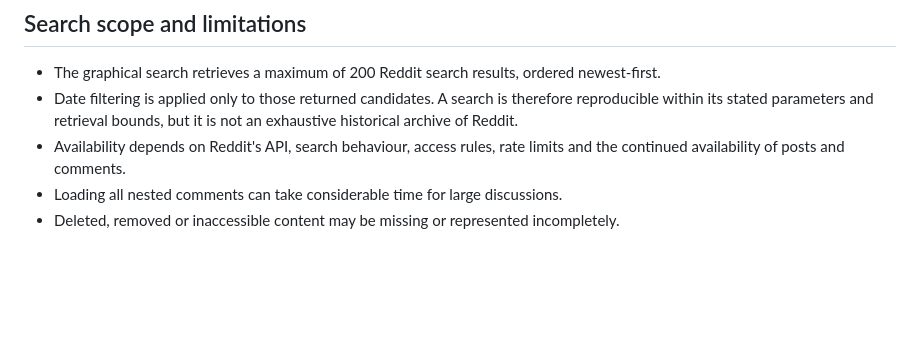
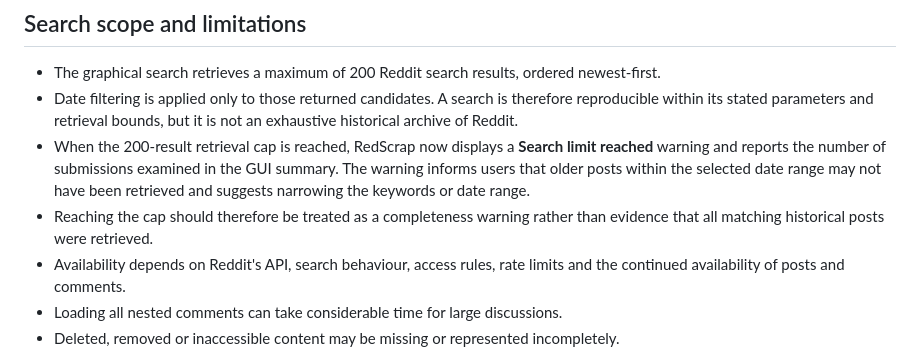
Before and after one commit to saprimad/RedScrap, a Markdown page: README.md, the part around the change. Rendered like a GitHub page; blank space fills up the shorter version.

Commit message:
Document search-limit warning behaviour

```diff
--- a/README.md
+++ b/README.md
@@ -144,6 +144,8 @@ files are not changed by this update.
 
 - The graphical search retrieves a maximum of 200 Reddit search results, ordered newest-first.
 - Date filtering is applied only to those returned candidates. A search is therefore reproducible within its stated parameters and retrieval bounds, but it is not an exhaustive historical archive of Reddit.
+- When the 200-result retrieval cap is reached, RedScrap now displays a **Search limit reached** warning and reports the number of submissions examined in the GUI summary. The warning informs users that older posts within the selected date range may not have been retrieved and suggests narrowing the keywords or date range.
+- Reaching the cap should therefore be treated as a completeness warning rather than evidence that all matching historical posts were retrieved.
 - Availability depends on Reddit's API, search behaviour, access rules, rate limits and the continued availability of posts and comments.
 - Loading all nested comments can take considerable time for large discussions.
 - Deleted, removed or inaccessible content may be missing or represented incompletely.
```
